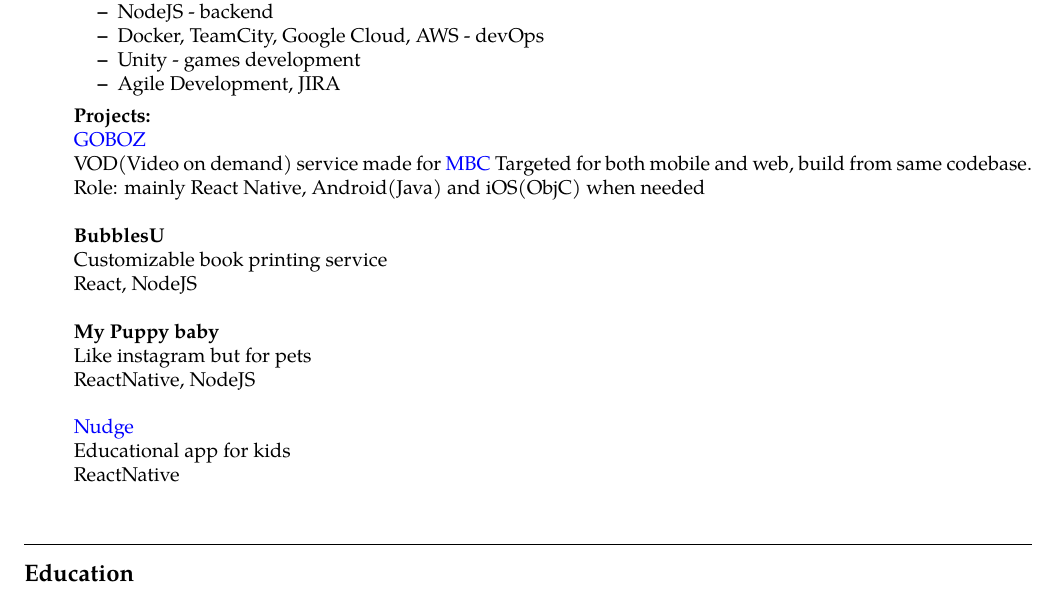
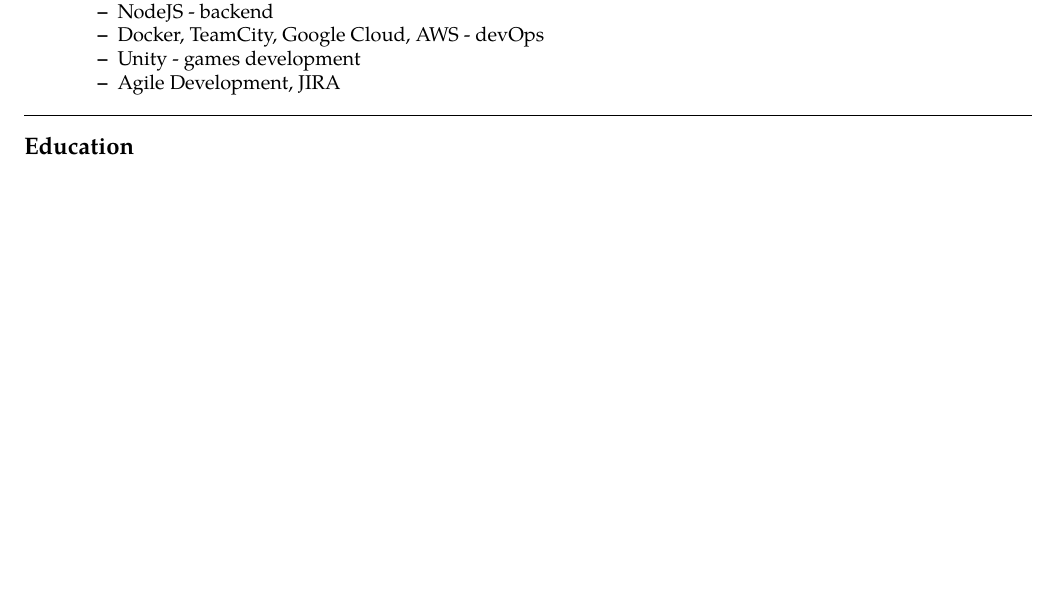
Before and after one commit to wmazurwat/CV, a LaTeX CV (CV.tex): part of the page, cut so that both start at the same text, the shorter picture padded with empty space. Compiled offline with pdfLaTeX.

Commit message:
removed projects section

```diff
--- a/CV.tex
+++ b/CV.tex
@@ -96,26 +96,6 @@
 		\item Unity - games development
 		\item Agile Development, JIRA
 	\end{itemize*}
-		\textbf{Projects:} \\
-		\href{https://apkpure.com/goboz/net.mbc.gobo}{GOBOZ}
-		\\
-		VOD(Video on demand) service made for \href{https://www.mbc.net/}{MBC}
-		Targeted for both mobile and web, build from same codebase.
-		\\
-		Role: mainly React Native, Android(Java) and iOS(ObjC) when needed
-		\\ \\
-		\textbf{BubblesU}
-		\\ Customizable book printing service
-		\\ React, NodeJS
-\\ \\
-		\textbf{My Puppy baby}
-		\\ Like instagram but for pets
-		\\ ReactNative, NodeJS
-\\ \\
-		\href{https://play.google.com/store/apps/details?id=com.dubit.nudge&hl=en_US}{Nudge}
-		\\ Educational app for kids
-		\\ ReactNative
-\\ \\
 \end{itemize}
 
 \hrule
```
Also changed, not shown: CV.pdf.
